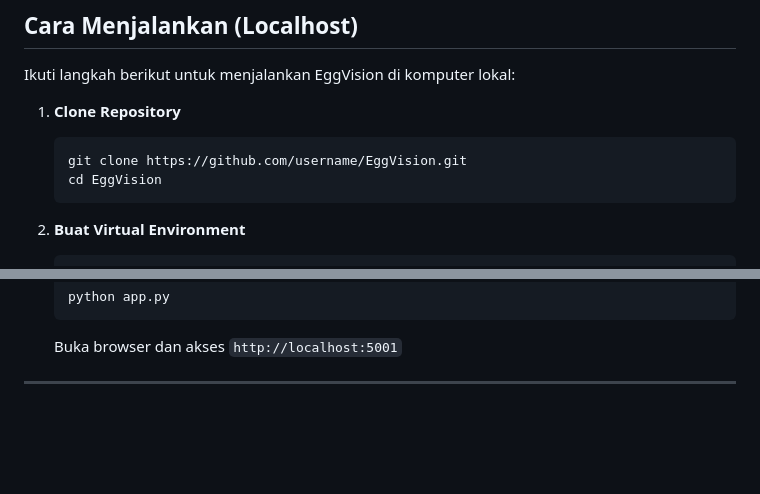
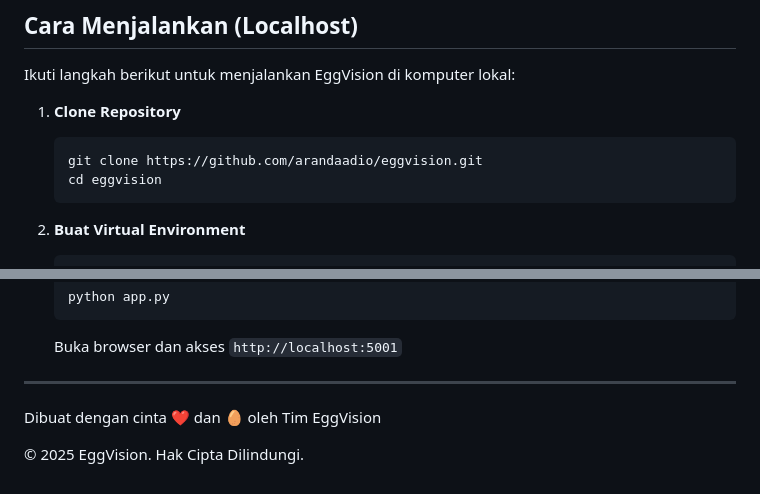
Before and after one commit to arandaadio/eggvision, a Markdown page: README.md, 2 parts joined by grey strips. Rendered like a GitHub page; blank space fills up the shorter version.

Commit message:
fix: README.md

````diff
--- a/README.md
+++ b/README.md
@@ -88,8 +88,8 @@ Ikuti langkah berikut untuk menjalankan EggVision di komputer lokal:
 1. **Clone Repository**
 
     ```bash
-    git clone https://github.com/username/EggVision.git
-    cd EggVision
+    git clone https://github.com/arandaadio/eggvision.git
+    cd eggvision
     ```
 
 2. **Buat Virtual Environment**
@@ -135,3 +135,8 @@ Ikuti langkah berikut untuk menjalankan EggVision di komputer lokal:
     Buka browser dan akses `http://localhost:5001`
 
 -----
+
+<p align="center">
+  <p>Dibuat dengan cinta ❤️ dan 🥚 oleh Tim EggVision</p>
+  <p>&copy; 2025 EggVision. Hak Cipta Dilindungi.</p>
+</p>
````
